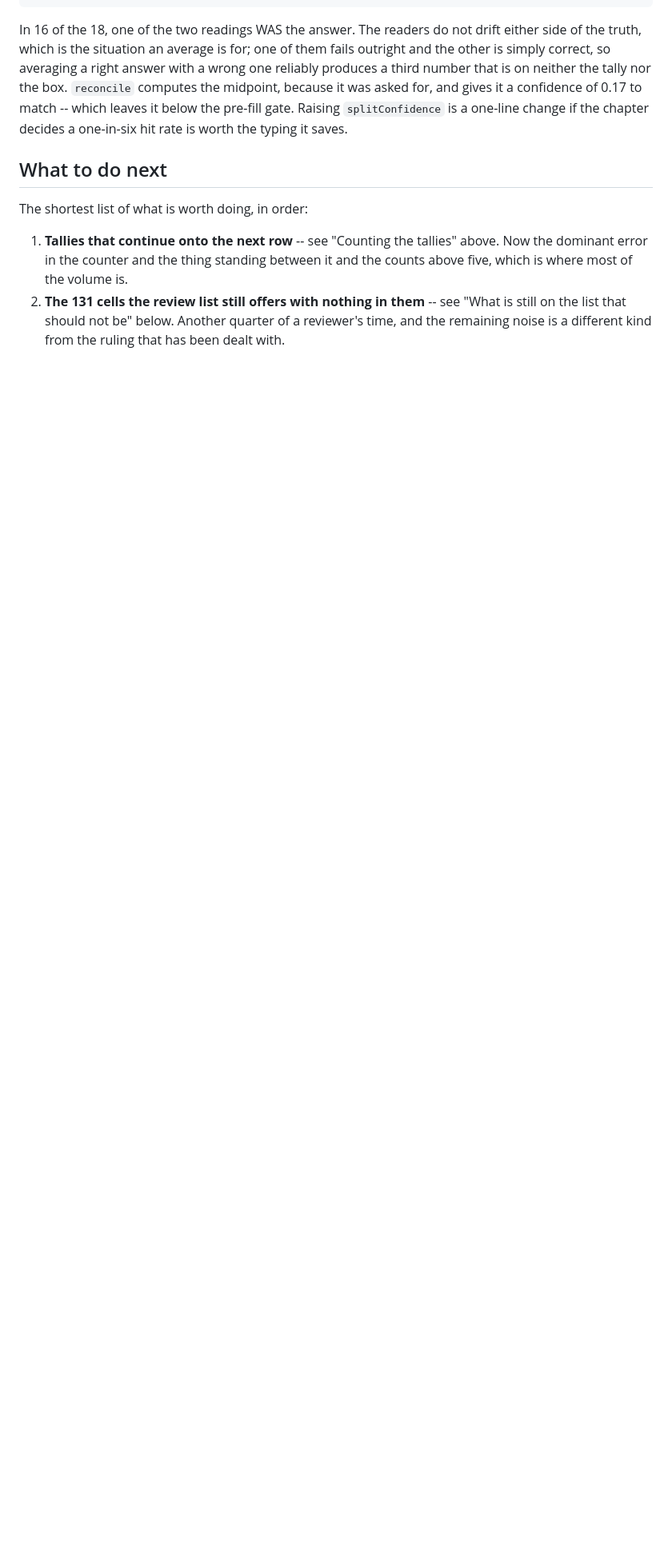
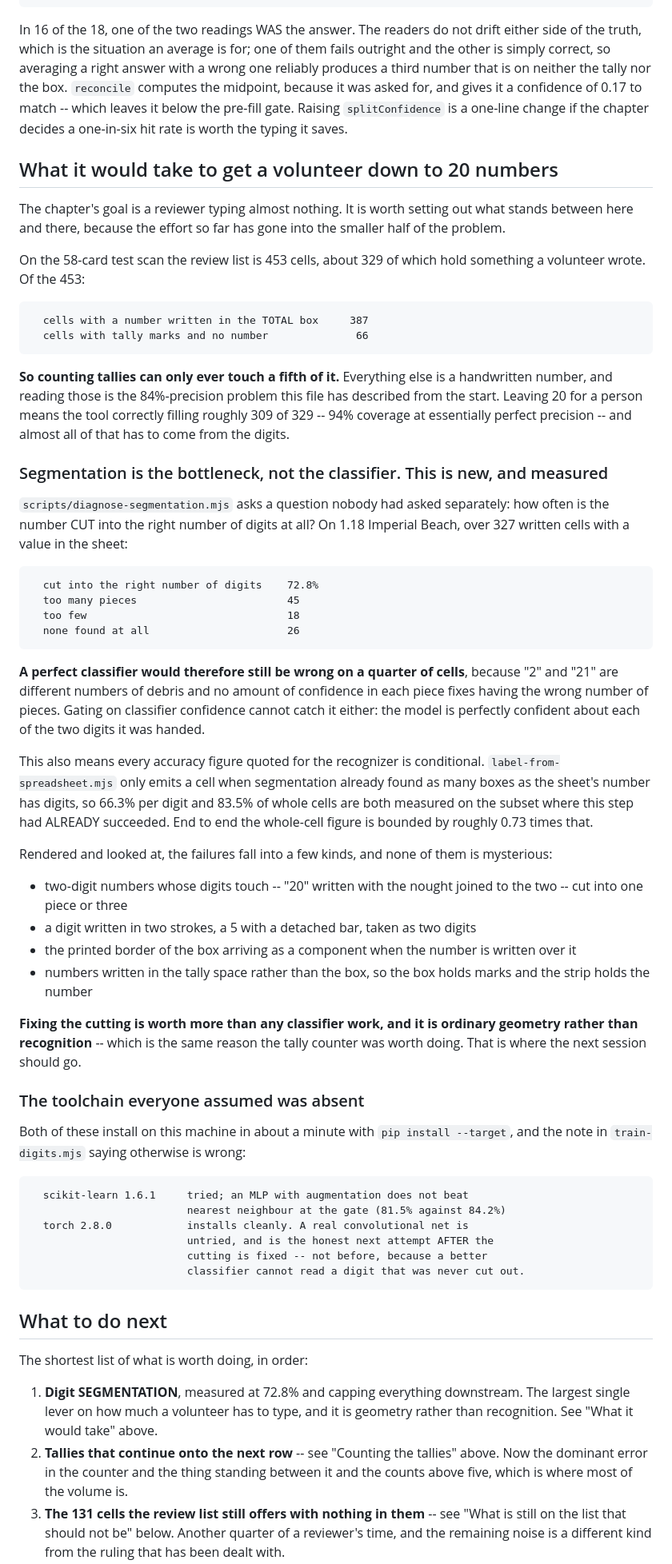
Before and after one commit to surfrider-SD-BSA/surfrider-datacard-automation, a Markdown page: HANDOFF.md, the part around one of its changes. Shown at 80% size. Drawn GitHub-style; blank space fills up the shorter version.

Commit message:
Measure digit segmentation: 72.8%, and it caps everything downstream
scripts/diagnose-segmentation.mjs asks the question the last handoff listed as
unmeasured: how often is a number cut into the right NUMBER of digits at all?
On 1.18 Imperial Beach, over 327 written cells with a value in the sheet, 72.8%
-- 45 cut into too many pieces, 18 too few, 26 not at all.

A perfect classifier would still be wrong on a quarter of cells, because "2" and
"21" are different numbers of debris and confidence in each piece cannot fix
having the wrong number of pieces. It also means the recognizer's own figures
are conditional: label-from-spreadsheet.mjs only emits a cell when segmentation
already matched the sheet's digit count, so 66.3% per digit and 83.5% of whole
cells are measured on the subset where this step had already succeeded.

Rendered and read, the failures are ordinary: two-digit numbers whose digits
touch, a 5 with a detached bar taken as two digits, the printed border arriving
as a component, and numbers written in the tally space instead of the box.

This reframes the work. Counting tallies -- where the last two commits went --
can only ever touch 66 of the 453 cells on the test scan; 387 hold a handwritten
number. Getting a volunteer down to 20 typed values needs the digits, and the
digits need the cutting fixed before any classifier work is worth doing.

Also recorded: torch 2.8.0 installs on this machine as cleanly as scikit-learn
did, so a convolutional net is available whenever the cutting is good enough to
make one worth training.

Co-Authored-By: Claude Opus 5 <noreply@anthropic.com>

````diff
--- a/HANDOFF.md
+++ b/HANDOFF.md
@@ -310,14 +310,93 @@ gives it a confidence of 0.17 to match -- which leaves it below the pre-fill
 gate. Raising `splitConfidence` is a one-line change if the chapter decides a
 one-in-six hit rate is worth the typing it saves.
 
+## What it would take to get a volunteer down to 20 numbers
+
+The chapter's goal is a reviewer typing almost nothing. It is worth setting out
+what stands between here and there, because the effort so far has gone into the
+smaller half of the problem.
+
+On the 58-card test scan the review list is 453 cells, about 329 of which hold
+something a volunteer wrote. Of the 453:
+
+```
+  cells with a number written in the TOTAL box     387
+  cells with tally marks and no number              66
+```
+
+**So counting tallies can only ever touch a fifth of it.** Everything else is a
+handwritten number, and reading those is the 84%-precision problem this file has
+described from the start. Leaving 20 for a person means the tool correctly
+filling roughly 309 of 329 -- 94% coverage at essentially perfect precision --
+and almost all of that has to come from the digits.
+
+### Segmentation is the bottleneck, not the classifier. This is new, and measured
+
+`scripts/diagnose-segmentation.mjs` asks a question nobody had asked
+separately: how often is the number CUT into the right number of digits at all?
+On 1.18 Imperial Beach, over 327 written cells with a value in the sheet:
+
+```
+  cut into the right number of digits    72.8%
+  too many pieces                        45
+  too few                                18
+  none found at all                      26
+```
+
+**A perfect classifier would therefore still be wrong on a quarter of cells**,
+because "2" and "21" are different numbers of debris and no amount of confidence
+in each piece fixes having the wrong number of pieces. Gating on classifier
+confidence cannot catch it either: the model is perfectly confident about each
+of the two digits it was handed.
+
+This also means every accuracy figure quoted for the recognizer is conditional.
+`label-from-spreadsheet.mjs` only emits a cell when segmentation already found
+as many boxes as the sheet's number has digits, so 66.3% per digit and 83.5% of
+whole cells are both measured on the subset where this step had ALREADY
+succeeded. End to end the whole-cell figure is bounded by roughly 0.73 times
+that.
+
+Rendered and looked at, the failures fall into a few kinds, and none of them is
+mysterious:
+
+- two-digit numbers whose digits touch -- "20" written with the nought joined to
+  the two -- cut into one piece or three
+- a digit written in two strokes, a 5 with a detached bar, taken as two digits
+- the printed border of the box arriving as a component when the number is
+  written over it
+- numbers written in the tally space rather than the box, so the box holds
+  marks and the strip holds the number
+
+**Fixing the cutting is worth more than any classifier work, and it is ordinary
+geometry rather than recognition** -- which is the same reason the tally counter
+was worth doing. That is where the next session should go.
+
+### The toolchain everyone assumed was absent
+
+Both of these install on this machine in about a minute with
+`pip install --target`, and the note in `train-digits.mjs` saying otherwise is
+wrong:
+
+```
+  scikit-learn 1.6.1     tried; an MLP with augmentation does not beat
+                         nearest neighbour at the gate (81.5% against 84.2%)
+  torch 2.8.0            installs cleanly. A real convolutional net is
+                         untried, and is the honest next attempt AFTER the
+                         cutting is fixed -- not before, because a better
+                         classifier cannot read a digit that was never cut out.
+```
+
 ## What to do next
 
 The shortest list of what is worth doing, in order:
 
-1. **Tallies that continue onto the next row** -- see "Counting the tallies"
+1. **Digit SEGMENTATION**, measured at 72.8% and capping everything downstream.
+   The largest single lever on how much a volunteer has to type, and it is
+   geometry rather than recognition. See "What it would take" above.
+2. **Tallies that continue onto the next row** -- see "Counting the tallies"
    above. Now the dominant error in the counter and the thing standing between
    it and the counts above five, which is where most of the volume is.
-2. **The 131 cells the review list still offers with nothing in them** -- see
+3. **The 131 cells the review list still offers with nothing in them** -- see
    "What is still on the list that should not be" below. Another quarter of a
    reviewer's time, and the remaining noise is a different kind from the ruling
    that has been dealt with.
````
Also changed, not shown: other parts of HANDOFF.md (+2 -2 lines).
